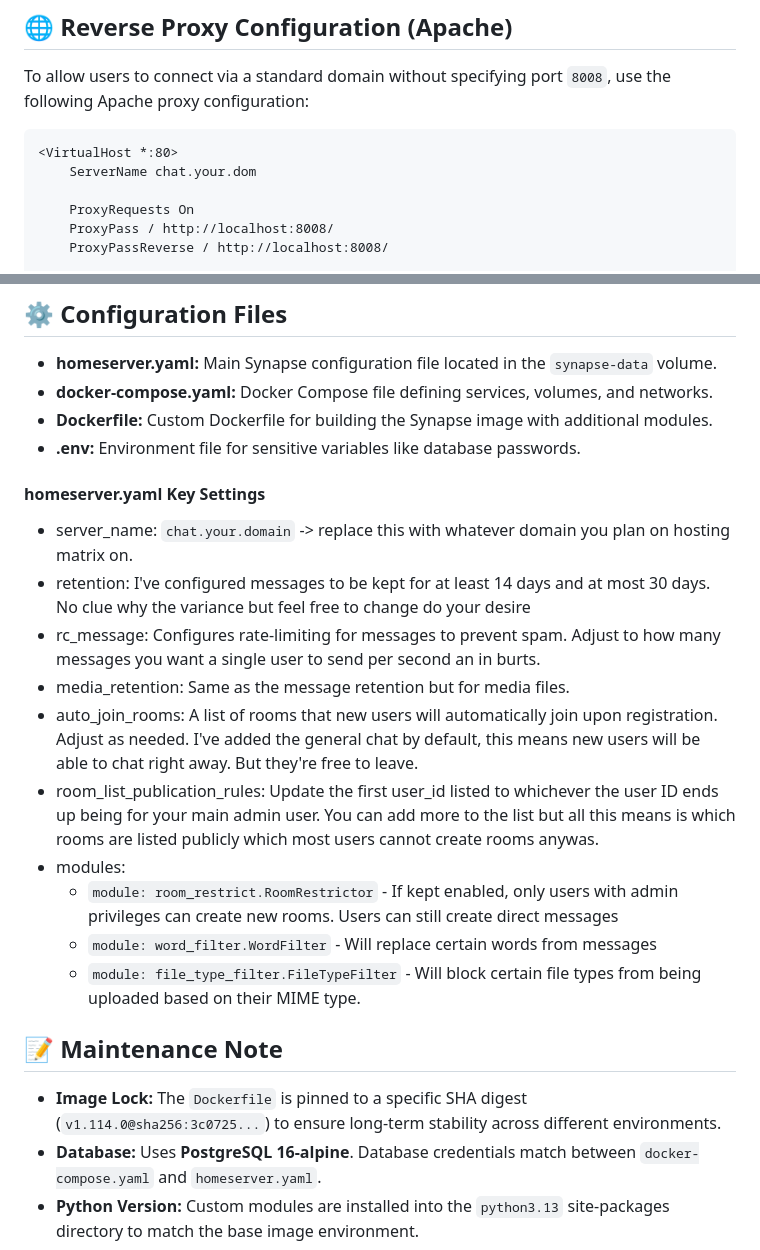
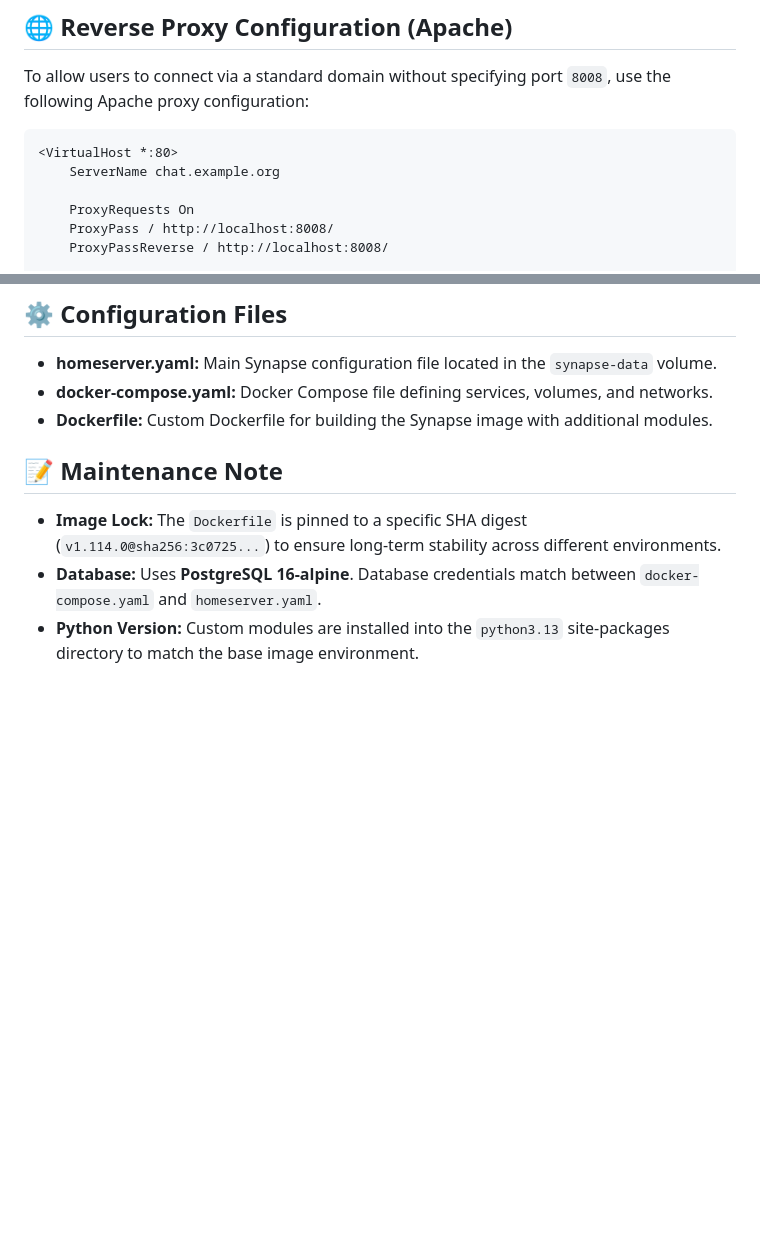
Before and after one commit to FapBot-tech/MatrixSetup, a Markdown page: README.md, 2 parts joined by grey strips. Drawn GitHub-style; blank space fills up the shorter version.

````diff
--- a/README.md
+++ b/README.md
@@ -75,7 +75,7 @@ To allow users to connect via a standard domain without specifying port `8008`,
 
 ```apache2
 <VirtualHost *:80>
-    ServerName chat.your.dom
+    ServerName chat.example.org
 
     ProxyRequests On
     ProxyPass / http://localhost:8008/
@@ -91,20 +91,6 @@ To allow users to connect via a standard domain without specifying port `8008`,
 * **homeserver.yaml:** Main Synapse configuration file located in the `synapse-data` volume.
 * **docker-compose.yaml:** Docker Compose file defining services, volumes, and networks.
 * **Dockerfile:** Custom Dockerfile for building the Synapse image with additional modules.
-* **.env:** Environment file for sensitive variables like database passwords.
-
-#### homeserver.yaml Key Settings
-* server_name: `chat.your.domain` -> replace this with whatever domain you plan on hosting matrix on.
-* retention: I've configured messages to be kept for at least 14 days and at most 30 days. No clue why the variance but feel free to change do your desire
-* rc_message: Configures rate-limiting for messages to prevent spam. Adjust to how many messages you want a single user to send per second an in burts.
-* media_retention: Same as the message retention but for media files.
-* auto_join_rooms: A list of rooms that new users will automatically join upon registration. Adjust as needed. I've added the general chat by default, this means new users will be able to chat right away. But they're free to leave.
-* room_list_publication_rules: Update the first user_id listed to whichever the user ID ends up being for your main admin user. You can add more to the list but all this means is which rooms are listed publicly which most users cannot create rooms anywas.
-* modules:
-  * `module: room_restrict.RoomRestrictor` - If kept enabled, only users with admin privileges can create new rooms. Users can still create direct messages
-  * `module: word_filter.WordFilter` - Will replace certain words from messages
-  * `module: file_type_filter.FileTypeFilter` - Will block certain file types from being uploaded based on their MIME type.
-
 
 ## 📝 Maintenance Note
 
````
